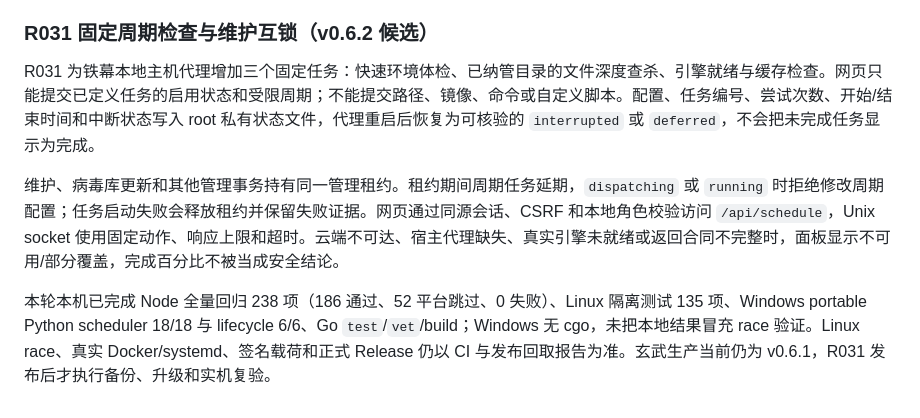
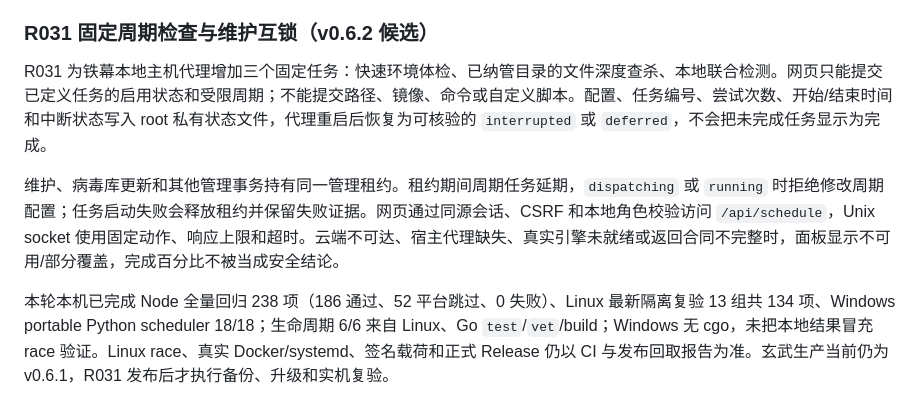
Before and after one commit to Jerry2586/Cloud-based-Scanning-and-Removal-Center, a Markdown page: docs/capability-status.md, the part around the change. Rendered like a GitHub page.

Commit message:
docs: align scheduler capabilities and platform evidence

```diff
--- a/docs/capability-status.md
+++ b/docs/capability-status.md
@@ -44,8 +44,8 @@ v0.6.0 真实玄武安装发现正式载荷遗漏 `scripts/domain_control.py`：
 
 ### R031 固定周期检查与维护互锁（v0.6.2 候选）
 
-R031 为铁幕本地主机代理增加三个固定任务：快速环境体检、已纳管目录的文件深度查杀、引擎就绪与缓存检查。网页只能提交已定义任务的启用状态和受限周期；不能提交路径、镜像、命令或自定义脚本。配置、任务编号、尝试次数、开始/结束时间和中断状态写入 root 私有状态文件，代理重启后恢复为可核验的 `interrupted` 或 `deferred`，不会把未完成任务显示为完成。
+R031 为铁幕本地主机代理增加三个固定任务：快速环境体检、已纳管目录的文件深度查杀、本地联合检测。网页只能提交已定义任务的启用状态和受限周期；不能提交路径、镜像、命令或自定义脚本。配置、任务编号、尝试次数、开始/结束时间和中断状态写入 root 私有状态文件，代理重启后恢复为可核验的 `interrupted` 或 `deferred`，不会把未完成任务显示为完成。
 
 维护、病毒库更新和其他管理事务持有同一管理租约。租约期间周期任务延期，`dispatching` 或 `running` 时拒绝修改周期配置；任务启动失败会释放租约并保留失败证据。网页通过同源会话、CSRF 和本地角色校验访问 `/api/schedule`，Unix socket 使用固定动作、响应上限和超时。云端不可达、宿主代理缺失、真实引擎未就绪或返回合同不完整时，面板显示不可用/部分覆盖，完成百分比不被当成安全结论。
 
-本轮本机已完成 Node 全量回归 238 项（186 通过、52 平台跳过、0 失败）、Linux 隔离测试 135 项、Windows portable Python scheduler 18/18 与 lifecycle 6/6、Go `test`/`vet`/build；Windows 无 cgo，未把本地结果冒充 race 验证。Linux race、真实 Docker/systemd、签名载荷和正式 Release 仍以 CI 与发布回取报告为准。玄武生产当前仍为 v0.6.1，R031 发布后才执行备份、升级和实机复验。
+本轮本机已完成 Node 全量回归 238 项（186 通过、52 平台跳过、0 失败）、Linux 最新隔离复验 13 组共 134 项、Windows portable Python scheduler 18/18；生命周期 6/6 来自 Linux、Go `test`/`vet`/build；Windows 无 cgo，未把本地结果冒充 race 验证。Linux race、真实 Docker/systemd、签名载荷和正式 Release 仍以 CI 与发布回取报告为准。玄武生产当前仍为 v0.6.1，R031 发布后才执行备份、升级和实机复验。
```
Also changed, not shown: docs/go-manager.md (+1 -1 lines).
